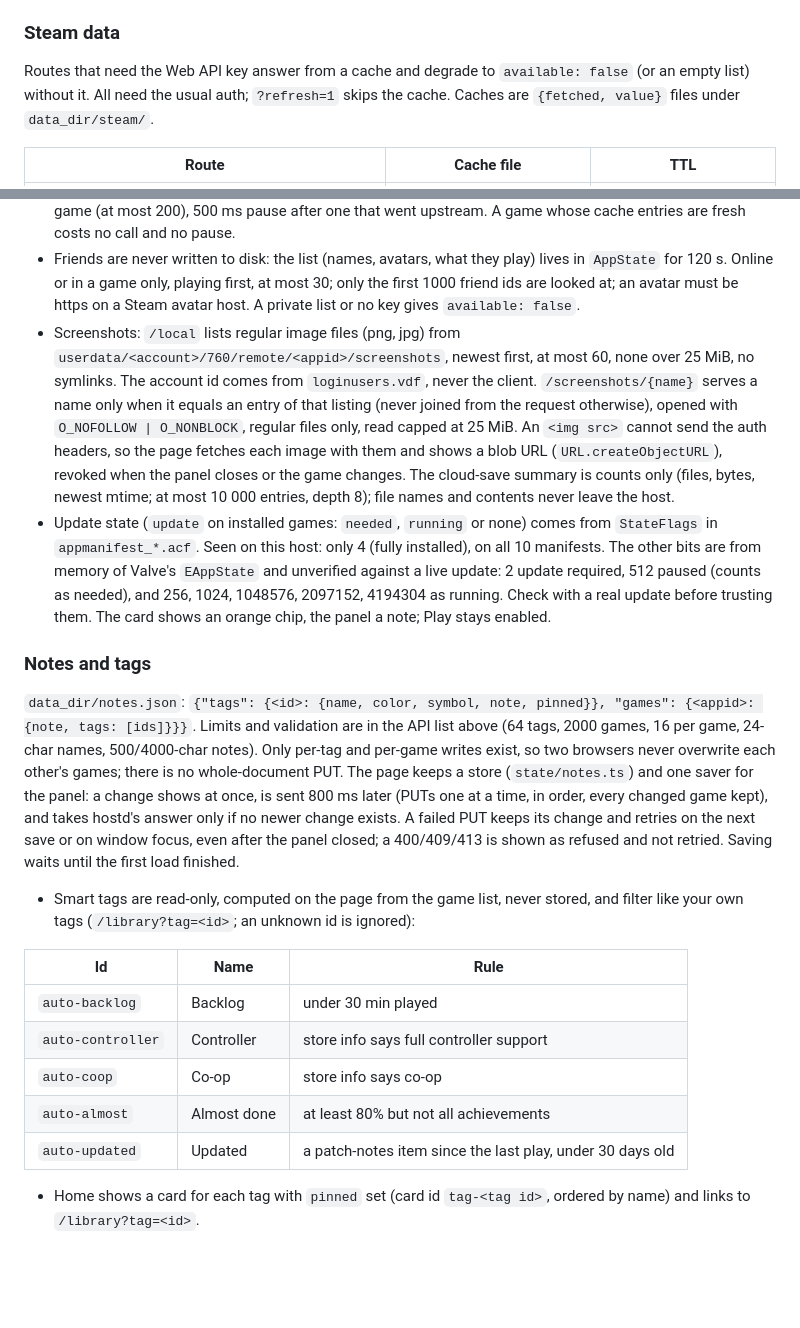
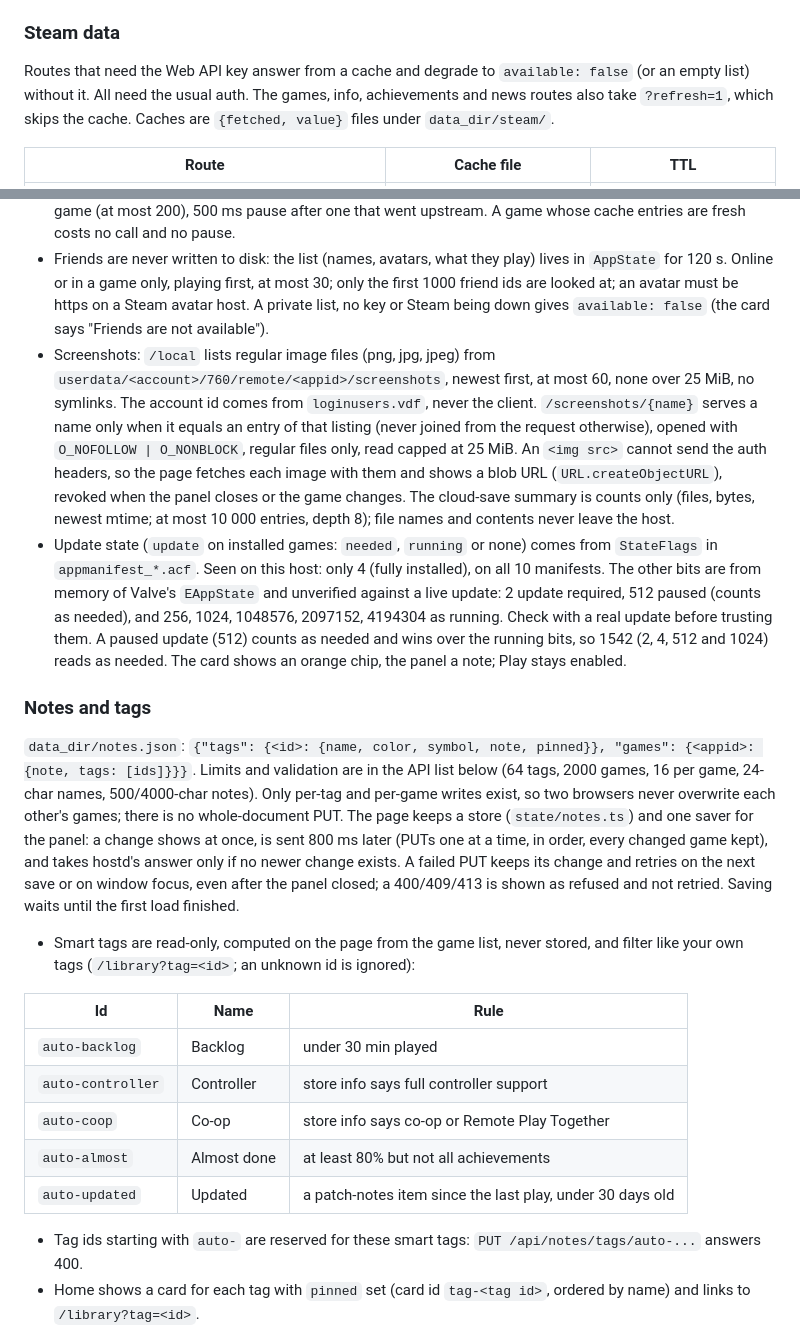
Before and after one commit to Toby-Faucher/brisk, a Markdown page: docs/ui-notes.md, 2 parts joined by grey strips. Drawn GitHub-style; blank space fills up the shorter version.

Commit message:
docs: one-click play gone, notes and Steam data fixes, reserved auto- ids, paused updates
Co-Authored-By: Claude Sonnet 5.5 <noreply@anthropic.com>

```diff
--- a/docs/ui-notes.md
+++ b/docs/ui-notes.md
@@ -374,7 +374,7 @@ Chrome floor: 152 (Toby's laptop moves to 156). Everything below is in 152; each
 
 ### Steam data
 Routes that need the Web API key answer from a cache and degrade to `available: false` (or an empty list) without it.
-All need the usual auth; `?refresh=1` skips the cache. Caches are `{fetched, value}` files under `data_dir/steam/`.
+All need the usual auth. The games, info, achievements and news routes also take `?refresh=1`, which skips the cache. Caches are `{fetched, value}` files under `data_dir/steam/`.
 
 | Route | Cache file | TTL |
 |---|---|---|
@@ -397,8 +397,8 @@ All need the usual auth; `?refresh=1` skips the cache. Caches are `{fetched, val
   500 ms pause after one that went upstream. A game whose cache entries are fresh costs no call and no pause.
 - Friends are never written to disk: the list (names, avatars, what they play) lives in `AppState` for 120 s. Online or
   in a game only, playing first, at most 30; only the first 1000 friend ids are looked at; an avatar must be https on a
-  Steam avatar host. A private list or no key gives `available: false`.
-- Screenshots: `/local` lists regular image files (png, jpg) from `userdata/<account>/760/remote/<appid>/screenshots`,
+  Steam avatar host. A private list, no key or Steam being down gives `available: false` (the card says "Friends are not available").
+- Screenshots: `/local` lists regular image files (png, jpg, jpeg) from `userdata/<account>/760/remote/<appid>/screenshots`,
   newest first, at most 60, none over 25 MiB, no symlinks. The account id comes from `loginusers.vdf`, never the client.
   `/screenshots/{name}` serves a name only when it equals an entry of that listing (never joined from the request
   otherwise), opened with `O_NOFOLLOW | O_NONBLOCK`, regular files only, read capped at 25 MiB. An `<img src>` cannot send
@@ -408,12 +408,13 @@ All need the usual auth; `?refresh=1` skips the cache. Caches are `{fetched, val
 - Update state (`update` on installed games: `needed`, `running` or none) comes from `StateFlags` in
   `appmanifest_*.acf`. Seen on this host: only 4 (fully installed), on all 10 manifests. The other bits are from
   memory of Valve's `EAppState` and unverified against a live update: 2 update required, 512 paused (counts as
-  needed), and 256, 1024, 1048576, 2097152, 4194304 as running. Check with a real update before trusting them. The
+  needed), and 256, 1024, 1048576, 2097152, 4194304 as running. Check with a real update before trusting them. A paused
+  update (512) counts as needed and wins over the running bits, so 1542 (2, 4, 512 and 1024) reads as needed. The
   card shows an orange chip, the panel a note; Play stays enabled.
 
 ### Notes and tags
 `data_dir/notes.json`: `{"tags": {<id>: {name, color, symbol, note, pinned}}, "games": {<appid>: {note, tags: [ids]}}}`.
-Limits and validation are in the API list above (64 tags, 2000 games, 16 per game, 24-char names, 500/4000-char
+Limits and validation are in the API list below (64 tags, 2000 games, 16 per game, 24-char names, 500/4000-char
 notes). Only per-tag and per-game writes exist, so two browsers never overwrite each other's games; there is no
 whole-document PUT. The page keeps a store (`state/notes.ts`) and one saver for the panel: a change shows at once, is
 sent 800 ms later (PUTs one at a time, in order, every changed game kept), and takes hostd's answer only if no newer
@@ -426,10 +427,11 @@ closed; a 400/409/413 is shown as refused and not retried. Saving waits until th
 |---|---|---|
 | `auto-backlog` | Backlog | under 30 min played |
 | `auto-controller` | Controller | store info says full controller support |
-| `auto-coop` | Co-op | store info says co-op |
+| `auto-coop` | Co-op | store info says co-op or Remote Play Together |
 | `auto-almost` | Almost done | at least 80% but not all achievements |
 | `auto-updated` | Updated | a patch-notes item since the last play, under 30 days old |
 
+- Tag ids starting with `auto-` are reserved for these smart tags: `PUT /api/notes/tags/auto-...` answers 400.
 - Home shows a card for each tag with `pinned` set (card id `tag-<tag id>`, ordered by name) and links to `/library?tag=<id>`.
 - Stream history in the panel (from `GET /api/sessions`, last 100): total, count, last time and the usual preset. A
   session is bad when its quality gate failed or more than 2% of sent frames were dropped. Of the newest 5 closed
```
Also changed, not shown: docs/ui-design.md (+1 -1 lines).
